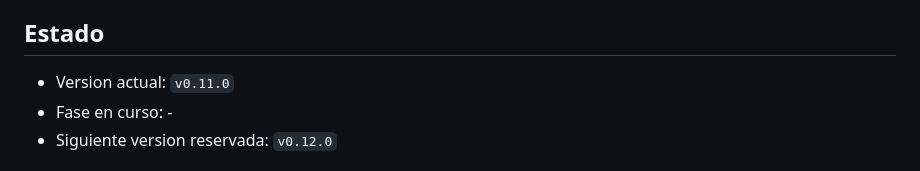
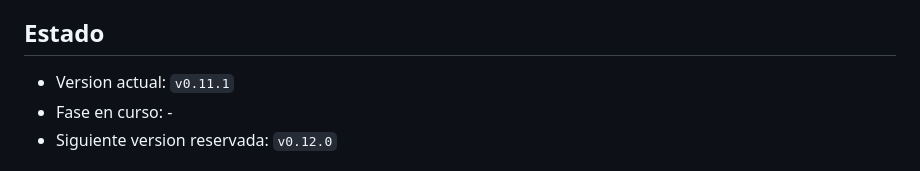
Before and after one commit to braiidev/routine_app, a Markdown page: TODO.md, the part around the change. Drawn GitHub-style.

Commit message:
v0.11.1: actualiza TODO
Archivos:
- TODO.md

```diff
--- a/TODO.md
+++ b/TODO.md
@@ -6,7 +6,7 @@ GymRutina es una app web móvil para registrar entrenamientos por fecha a partir
 
 ## Estado
 
-- Version actual: `v0.11.0`
+- Version actual: `v0.11.1`
 - Fase en curso: -
 - Siguiente version reservada: `v0.12.0`
 
```
